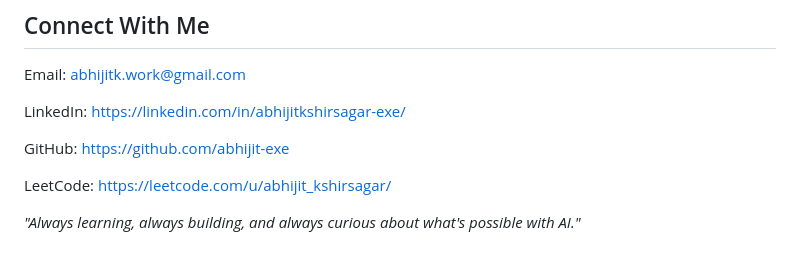
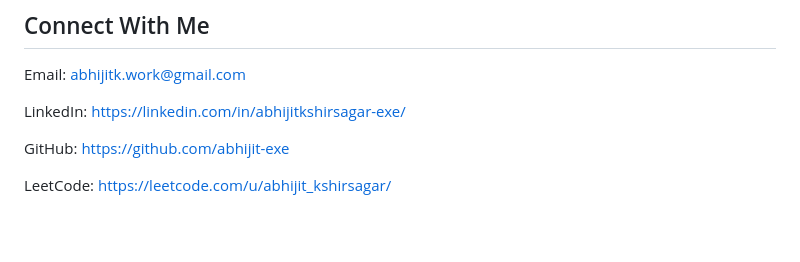
Before and after one commit to abhijit-exe/abhijit-exe, a Markdown page: README.md, the part around the change. GitHub-like rendering; blank space fills up the shorter version.

```diff
--- a/README.md
+++ b/README.md
@@ -104,7 +104,3 @@ LinkedIn: https://linkedin.com/in/abhijitkshirsagar-exe/
 GitHub: https://github.com/abhijit-exe
 
 LeetCode: https://leetcode.com/u/abhijit_kshirsagar/
-
-
-
-*"Always learning, always building, and always curious about what's possible with AI."*
```
